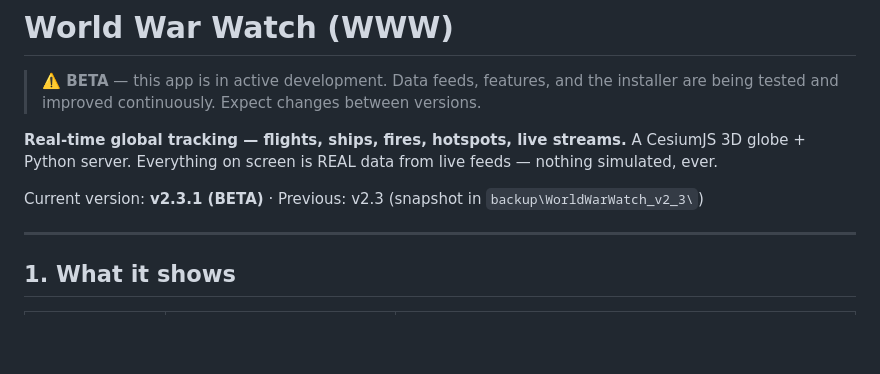
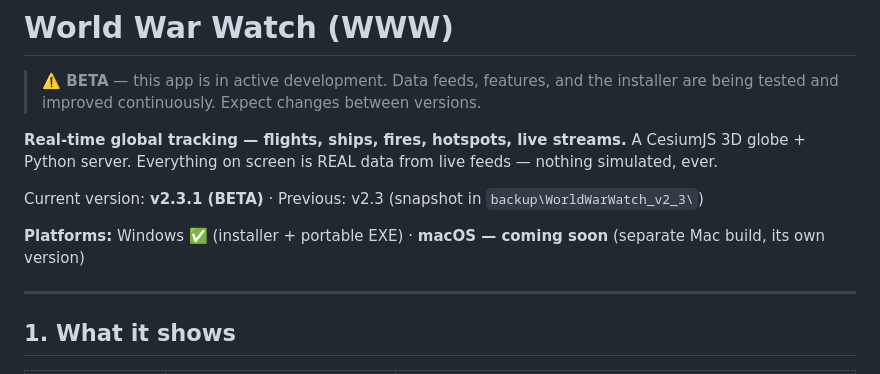
Before and after one commit to bklyny2021/world-war-watch, a Markdown page: README.md, the part around the change. Drawn GitHub-style; blank space fills up the shorter version.

Commit message:
v2.3.1: note macOS build coming soon (separate version)

```diff
--- a/README.md
+++ b/README.md
@@ -6,6 +6,8 @@
 A CesiumJS 3D globe + Python server. Everything on screen is REAL data from live feeds — nothing simulated, ever.
 
 Current version: **v2.3.1 (BETA)** · Previous: v2.3 (snapshot in `backup\WorldWarWatch_v2_3\`)
+
+**Platforms:** Windows ✅ (installer + portable EXE) · **macOS — coming soon** (separate Mac build, its own version)
 
 ---
 
```
